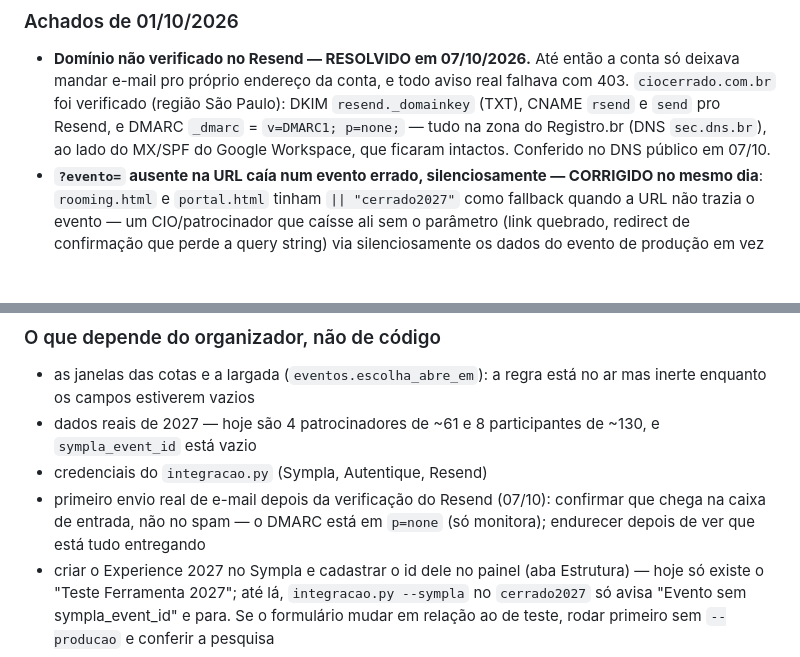
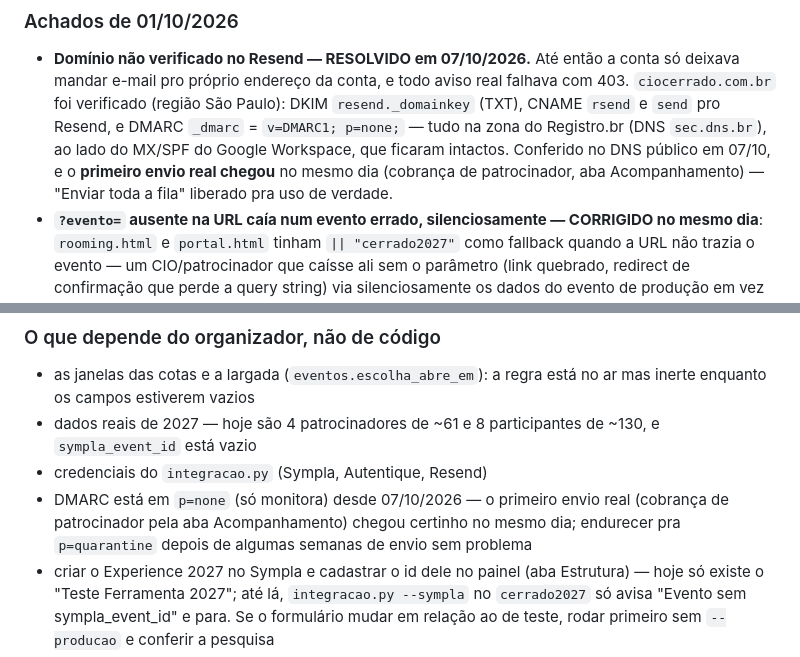
Before and after one commit to gerardocarvalhogp-prog/ciocerrado_gestao, a Markdown page: gestao/CLAUDE.md, 2 parts joined by grey strips. Rendered like a GitHub page; blank space fills up the shorter version.

Commit message:
CLAUDE.md: primeiro e-mail real pelo Resend entregue (07/10)
Co-Authored-By: Claude Opus 5.5 <noreply@anthropic.com>

```diff
--- a/gestao/CLAUDE.md
+++ b/gestao/CLAUDE.md
@@ -183,7 +183,9 @@ rode de novo a consulta do README §8.
   (região São Paulo): DKIM `resend._domainkey` (TXT), CNAME `rsend` e
   `send` pro Resend, e DMARC `_dmarc` = `v=DMARC1; p=none;` — tudo na zona
   do Registro.br (DNS `sec.dns.br`), ao lado do MX/SPF do Google
-  Workspace, que ficaram intactos. Conferido no DNS público em 07/10.
+  Workspace, que ficaram intactos. Conferido no DNS público em 07/10, e o
+  **primeiro envio real chegou** no mesmo dia (cobrança de patrocinador,
+  aba Acompanhamento) — "Enviar toda a fila" liberado pra uso de verdade.
 - **`?evento=` ausente na URL caía num evento errado, silenciosamente —
   CORRIGIDO no mesmo dia**:
   `rooming.html` e `portal.html` tinham `|| "cerrado2027"` como fallback
@@ -327,9 +329,10 @@ código.
 - dados reais de 2027 — hoje são 4 patrocinadores de ~61 e 8
   participantes de ~130, e `sympla_event_id` está vazio
 - credenciais do `integracao.py` (Sympla, Autentique, Resend)
-- primeiro envio real de e-mail depois da verificação do Resend (07/10):
-  confirmar que chega na caixa de entrada, não no spam — o DMARC está em
-  `p=none` (só monitora); endurecer depois de ver que está tudo entregando
+- DMARC está em `p=none` (só monitora) desde 07/10/2026 — o primeiro envio
+  real (cobrança de patrocinador pela aba Acompanhamento) chegou certinho
+  no mesmo dia; endurecer pra `p=quarantine` depois de algumas semanas de
+  envio sem problema
 - criar o Experience 2027 no Sympla e cadastrar o id dele no painel
   (aba Estrutura) — hoje só existe o "Teste Ferramenta 2027"; até lá,
   `integracao.py --sympla` no `cerrado2027` só avisa "Evento sem
```
